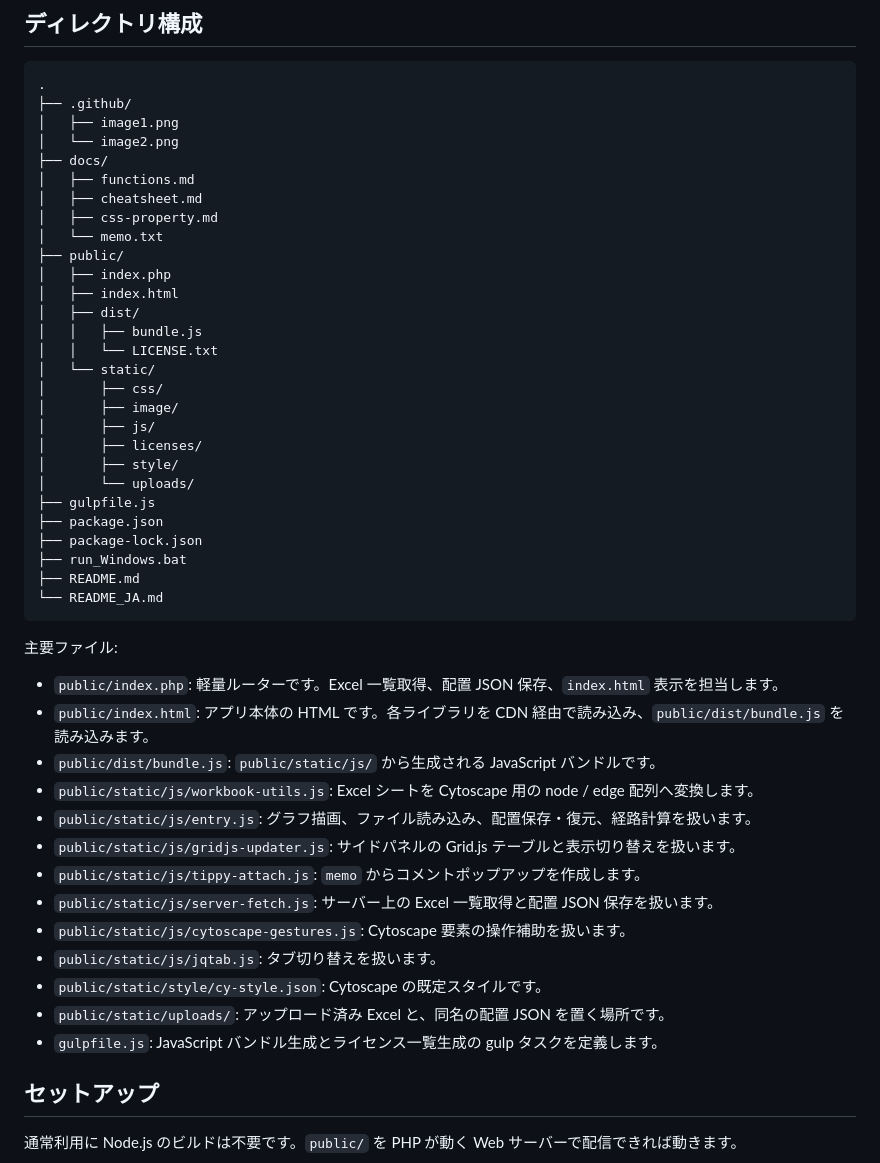
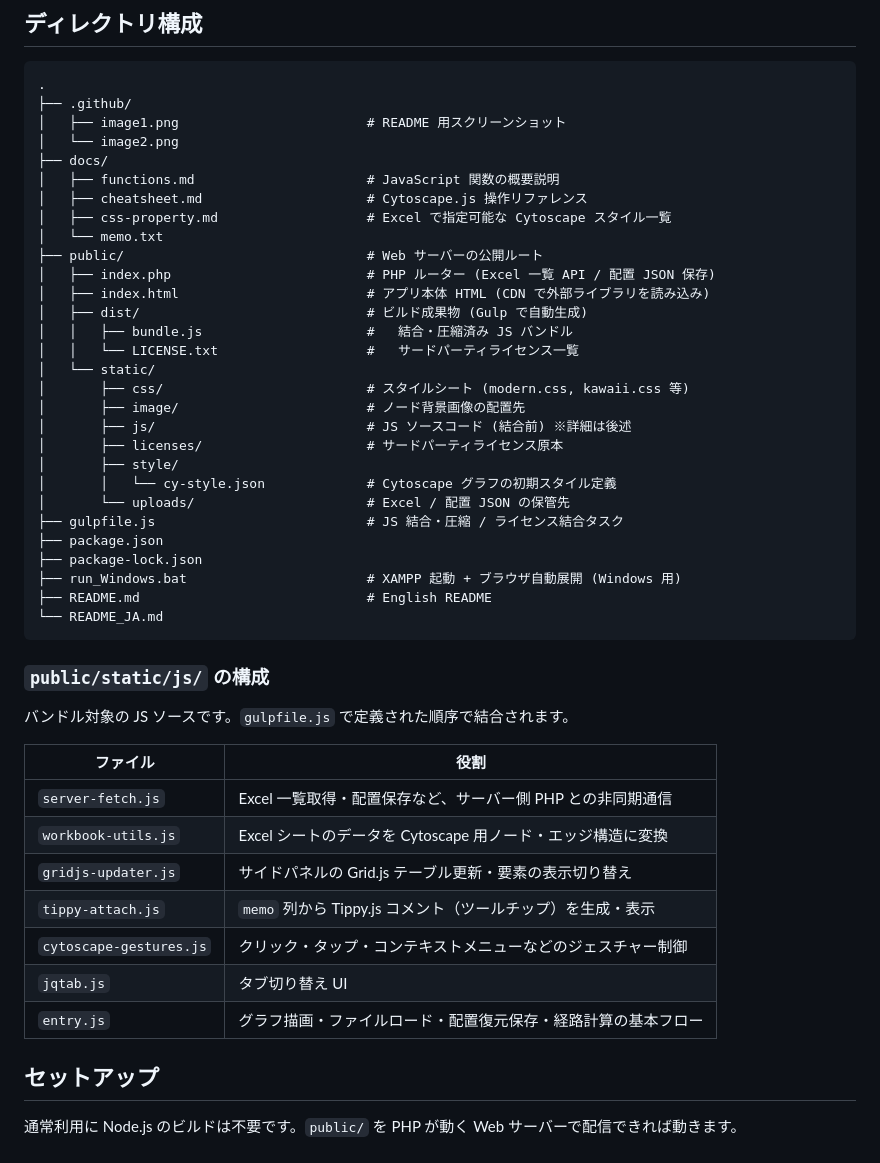
Before and after one commit to BEROCHLU/xlcy, a Markdown page: README_JA.md, the part around the change. GitHub-like rendering.

````diff
--- a/README_JA.md
+++ b/README_JA.md
@@ -216,49 +216,48 @@ css.width
 ```text
 .
 ├── .github/
-│   ├── image1.png
+│   ├── image1.png                        # README 用スクリーンショット
 │   └── image2.png
 ├── docs/
-│   ├── functions.md
-│   ├── cheatsheet.md
-│   ├── css-property.md
+│   ├── functions.md                      # JavaScript 関数の概要説明
+│   ├── cheatsheet.md                     # Cytoscape.js 操作リファレンス
+│   ├── css-property.md                   # Excel で指定可能な Cytoscape スタイル一覧
 │   └── memo.txt
-├── public/
-│   ├── index.php
-│   ├── index.html
-│   ├── dist/
-│   │   ├── bundle.js
-│   │   └── LICENSE.txt
+├── public/                               # Web サーバーの公開ルート
+│   ├── index.php                         # PHP ルーター (Excel 一覧 API / 配置 JSON 保存)
+│   ├── index.html                        # アプリ本体 HTML (CDN で外部ライブラリを読み込み)
+│   ├── dist/                             # ビルド成果物 (Gulp で自動生成)
+│   │   ├── bundle.js                     #   結合・圧縮済み JS バンドル
+│   │   └── LICENSE.txt                   #   サードパーティライセンス一覧
 │   └── static/
-│       ├── css/
-│       ├── image/
-│       ├── js/
-│       ├── licenses/
+│       ├── css/                          # スタイルシート (modern.css, kawaii.css 等)
+│       ├── image/                        # ノード背景画像の配置先
+│       ├── js/                           # JS ソースコード (結合前) ※詳細は後述
+│       ├── licenses/                     # サードパーティライセンス原本
 │       ├── style/
-│       └── uploads/
-├── gulpfile.js
+│       │   └── cy-style.json             # Cytoscape グラフの初期スタイル定義
+│       └── uploads/                      # Excel / 配置 JSON の保管先
+├── gulpfile.js                           # JS 結合・圧縮 / ライセンス結合タスク
 ├── package.json
 ├── package-lock.json
-├── run_Windows.bat
-├── README.md
+├── run_Windows.bat                       # XAMPP 起動 + ブラウザ自動展開 (Windows 用)
+├── README.md                             # English README
 └── README_JA.md
 ```
 
-主要ファイル:
+### `public/static/js/` の構成
 
-- `public/index.php`: 軽量ルーターです。Excel 一覧取得、配置 JSON 保存、`index.html` 表示を担当します。
-- `public/index.html`: アプリ本体の HTML です。各ライブラリを CDN 経由で読み込み、`public/dist/bundle.js` を読み込みます。
-- `public/dist/bundle.js`: `public/static/js/` から生成される JavaScript バンドルです。
-- `public/static/js/workbook-utils.js`: Excel シートを Cytoscape 用の node / edge 配列へ変換します。
-- `public/static/js/entry.js`: グラフ描画、ファイル読み込み、配置保存・復元、経路計算を扱います。
-- `public/static/js/gridjs-updater.js`: サイドパネルの Grid.js テーブルと表示切り替えを扱います。
-- `public/static/js/tippy-attach.js`: `memo` からコメントポップアップを作成します。
-- `public/static/js/server-fetch.js`: サーバー上の Excel 一覧取得と配置 JSON 保存を扱います。
-- `public/static/js/cytoscape-gestures.js`: Cytoscape 要素の操作補助を扱います。
-- `public/static/js/jqtab.js`: タブ切り替えを扱います。
-- `public/static/style/cy-style.json`: Cytoscape の既定スタイルです。
-- `public/static/uploads/`: アップロード済み Excel と、同名の配置 JSON を置く場所です。
-- `gulpfile.js`: JavaScript バンドル生成とライセンス一覧生成の gulp タスクを定義します。
+バンドル対象の JS ソースです。`gulpfile.js` で定義された順序で結合されます。
+
+| ファイル | 役割 |
+| --- | --- |
+| `server-fetch.js` | Excel 一覧取得・配置保存など、サーバー側 PHP との非同期通信 |
+| `workbook-utils.js` | Excel シートのデータを Cytoscape 用ノード・エッジ構造に変換 |
+| `gridjs-updater.js` | サイドパネルの Grid.js テーブル更新・要素の表示切り替え |
+| `tippy-attach.js` | `memo` 列から Tippy.js コメント（ツールチップ）を生成・表示 |
+| `cytoscape-gestures.js` | クリック・タップ・コンテキストメニューなどのジェスチャー制御 |
+| `jqtab.js` | タブ切り替え UI |
+| `entry.js` | グラフ描画・ファイルロード・配置復元保存・経路計算の基本フロー |
 
 ## セットアップ
 
````
Also changed, not shown: README.md (+31 -32 lines).
